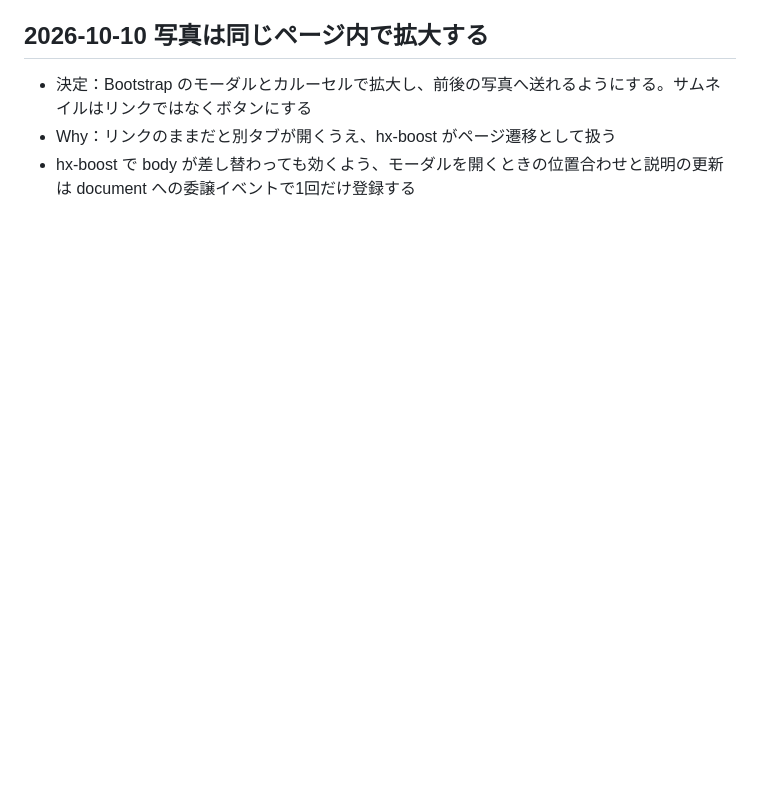
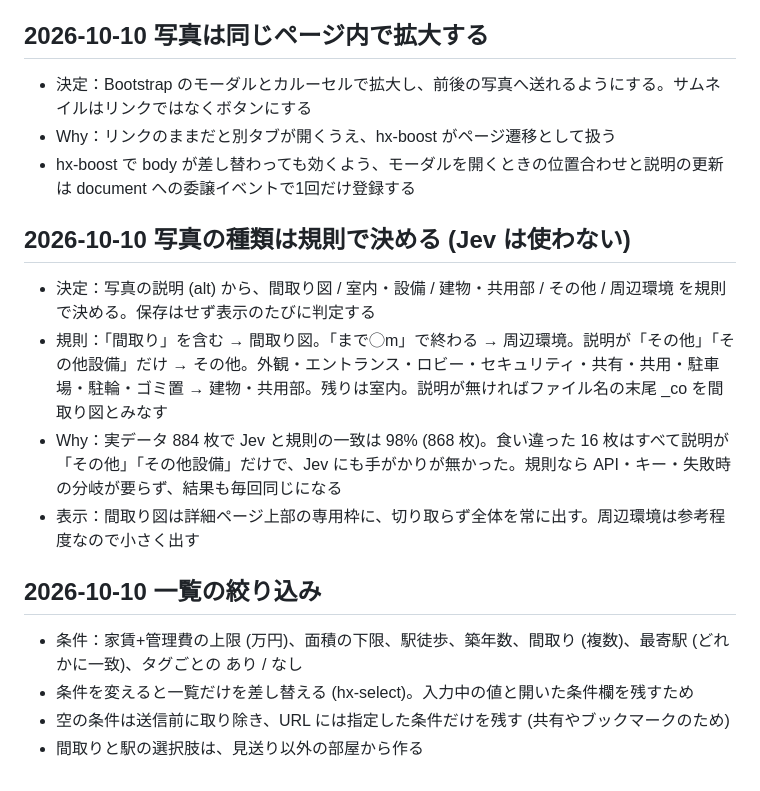
Before and after one commit to void2610/shinkyo, a Markdown page: Knowledge/decisions.md, the part around the change. GitHub-like rendering; blank space fills up the shorter version.

Commit message:
docs: 写真の種類判定と一覧の絞り込みの設計判断を記録

```diff
--- a/Knowledge/decisions.md
+++ b/Knowledge/decisions.md
@@ -80,3 +80,17 @@
 - 決定：Bootstrap のモーダルとカルーセルで拡大し、前後の写真へ送れるようにする。サムネイルはリンクではなくボタンにする
 - Why：リンクのままだと別タブが開くうえ、hx-boost がページ遷移として扱う
 - hx-boost で body が差し替わっても効くよう、モーダルを開くときの位置合わせと説明の更新は document への委譲イベントで1回だけ登録する
+
+## 2026-10-10 写真の種類は規則で決める (Jev は使わない)
+
+- 決定：写真の説明 (alt) から、間取り図 / 室内・設備 / 建物・共用部 / その他 / 周辺環境 を規則で決める。保存はせず表示のたびに判定する
+- 規則：「間取り」を含む → 間取り図。「まで◯m」で終わる → 周辺環境。説明が「その他」「その他設備」だけ → その他。外観・エントランス・ロビー・セキュリティ・共有・共用・駐車場・駐輪・ゴミ置 → 建物・共用部。残りは室内。説明が無ければファイル名の末尾 _co を間取り図とみなす
+- Why：実データ 884 枚で Jev と規則の一致は 98% (868 枚)。食い違った 16 枚はすべて説明が「その他」「その他設備」だけで、Jev にも手がかりが無かった。規則なら API・キー・失敗時の分岐が要らず、結果も毎回同じになる
+- 表示：間取り図は詳細ページ上部の専用枠に、切り取らず全体を常に出す。周辺環境は参考程度なので小さく出す
+
+## 2026-10-10 一覧の絞り込み
+
+- 条件：家賃+管理費の上限 (万円)、面積の下限、駅徒歩、築年数、間取り (複数)、最寄駅 (どれかに一致)、タグごとの あり / なし
+- 条件を変えると一覧だけを差し替える (hx-select)。入力中の値と開いた条件欄を残すため
+- 空の条件は送信前に取り除き、URL には指定した条件だけを残す (共有やブックマークのため)
+- 間取りと駅の選択肢は、見送り以外の部屋から作る
```
